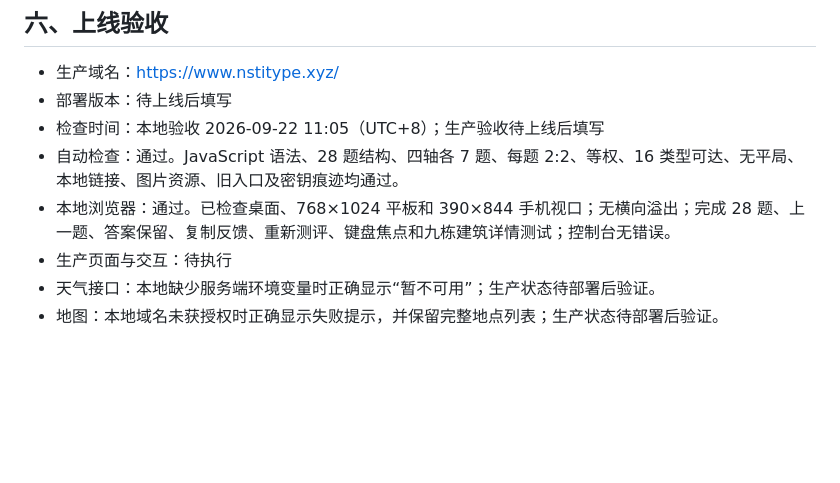
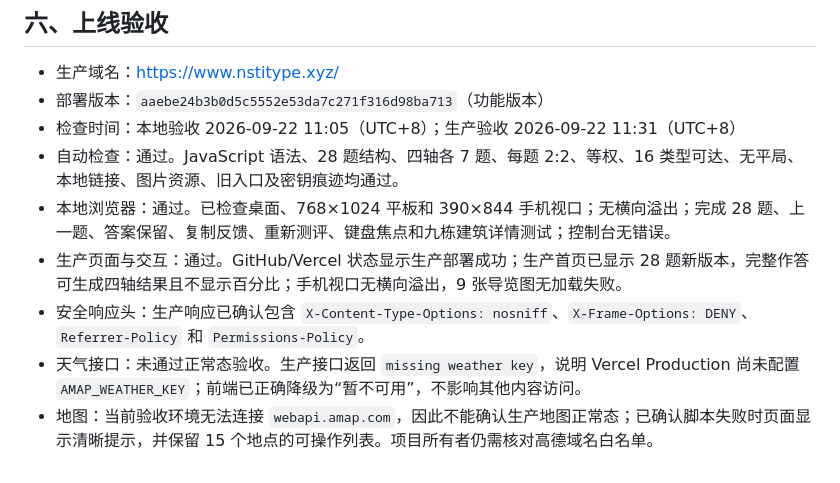
Before and after one commit to Lenny-lab/nsti-test, a Markdown page: MAINTENANCE_AUDIT.md, the part around the change. Rendered like a GitHub page; blank space fills up the shorter version.

Commit message:
Record production deployment verification

```diff
--- a/MAINTENANCE_AUDIT.md
+++ b/MAINTENANCE_AUDIT.md
@@ -79,10 +79,11 @@
 ## 六、上线验收
 
 - 生产域名：<https://www.nstitype.xyz/>
-- 部署版本：待上线后填写
-- 检查时间：本地验收 2026-09-22 11:05（UTC+8）；生产验收待上线后填写
+- 部署版本：`aaebe24b3b0d5c5552e53da7c271f316d98ba713`（功能版本）
+- 检查时间：本地验收 2026-09-22 11:05（UTC+8）；生产验收 2026-09-22 11:31（UTC+8）
 - 自动检查：通过。JavaScript 语法、28 题结构、四轴各 7 题、每题 2:2、等权、16 类型可达、无平局、本地链接、图片资源、旧入口及密钥痕迹均通过。
 - 本地浏览器：通过。已检查桌面、768×1024 平板和 390×844 手机视口；无横向溢出；完成 28 题、上一题、答案保留、复制反馈、重新测评、键盘焦点和九栋建筑详情测试；控制台无错误。
-- 生产页面与交互：待执行
-- 天气接口：本地缺少服务端环境变量时正确显示“暂不可用”；生产状态待部署后验证。
-- 地图：本地域名未获授权时正确显示失败提示，并保留完整地点列表；生产状态待部署后验证。
+- 生产页面与交互：通过。GitHub/Vercel 状态显示生产部署成功；生产首页已显示 28 题新版本，完整作答可生成四轴结果且不显示百分比；手机视口无横向溢出，9 张导览图无加载失败。
+- 安全响应头：生产响应已确认包含 `X-Content-Type-Options: nosniff`、`X-Frame-Options: DENY`、`Referrer-Policy` 和 `Permissions-Policy`。
+- 天气接口：未通过正常态验收。生产接口返回 `missing weather key`，说明 Vercel Production 尚未配置 `AMAP_WEATHER_KEY`；前端已正确降级为“暂不可用”，不影响其他内容访问。
+- 地图：当前验收环境无法连接 `webapi.amap.com`，因此不能确认生产地图正常态；已确认脚本失败时页面显示清晰提示，并保留 15 个地点的可操作列表。项目所有者仍需核对高德域名白名单。
```
